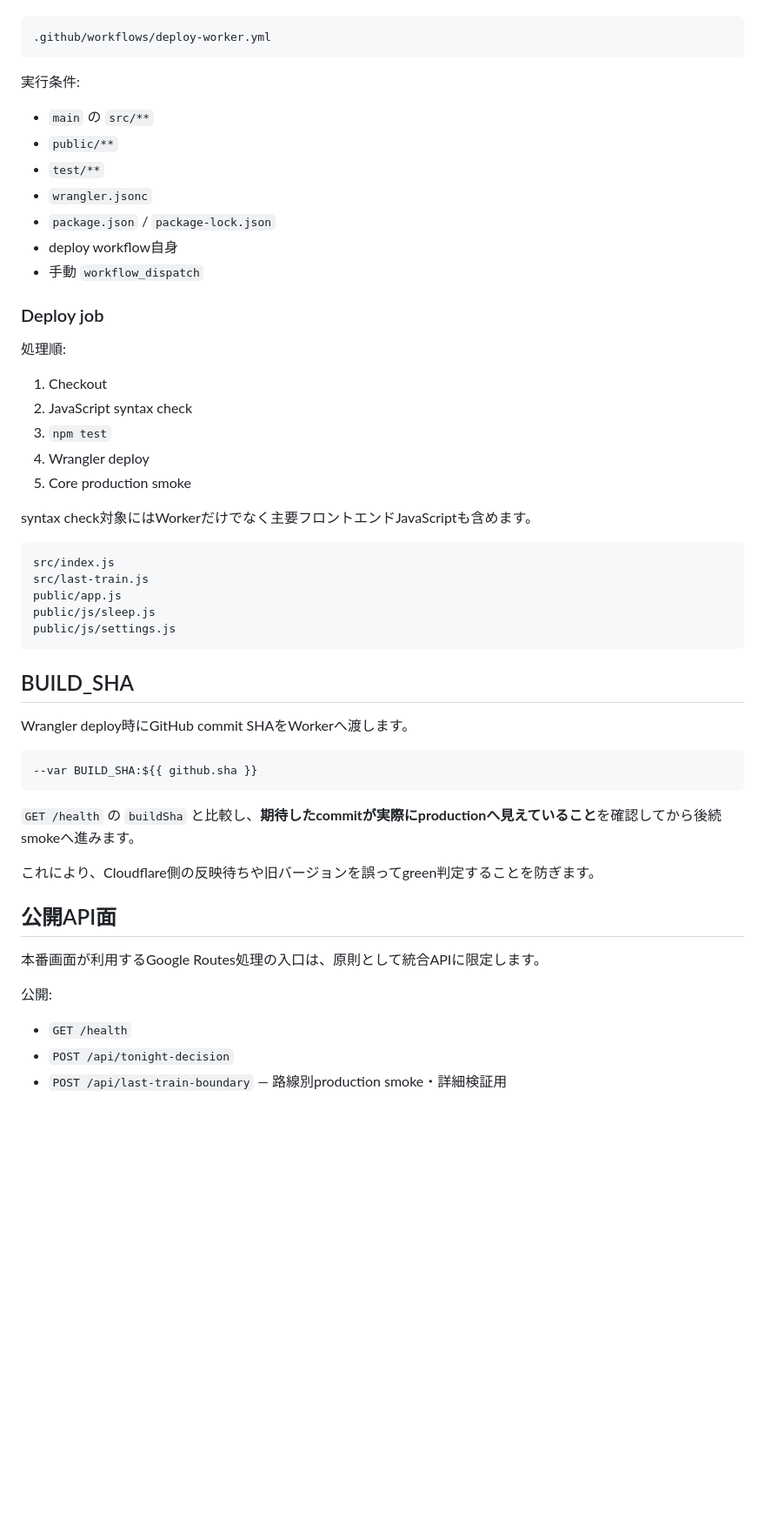
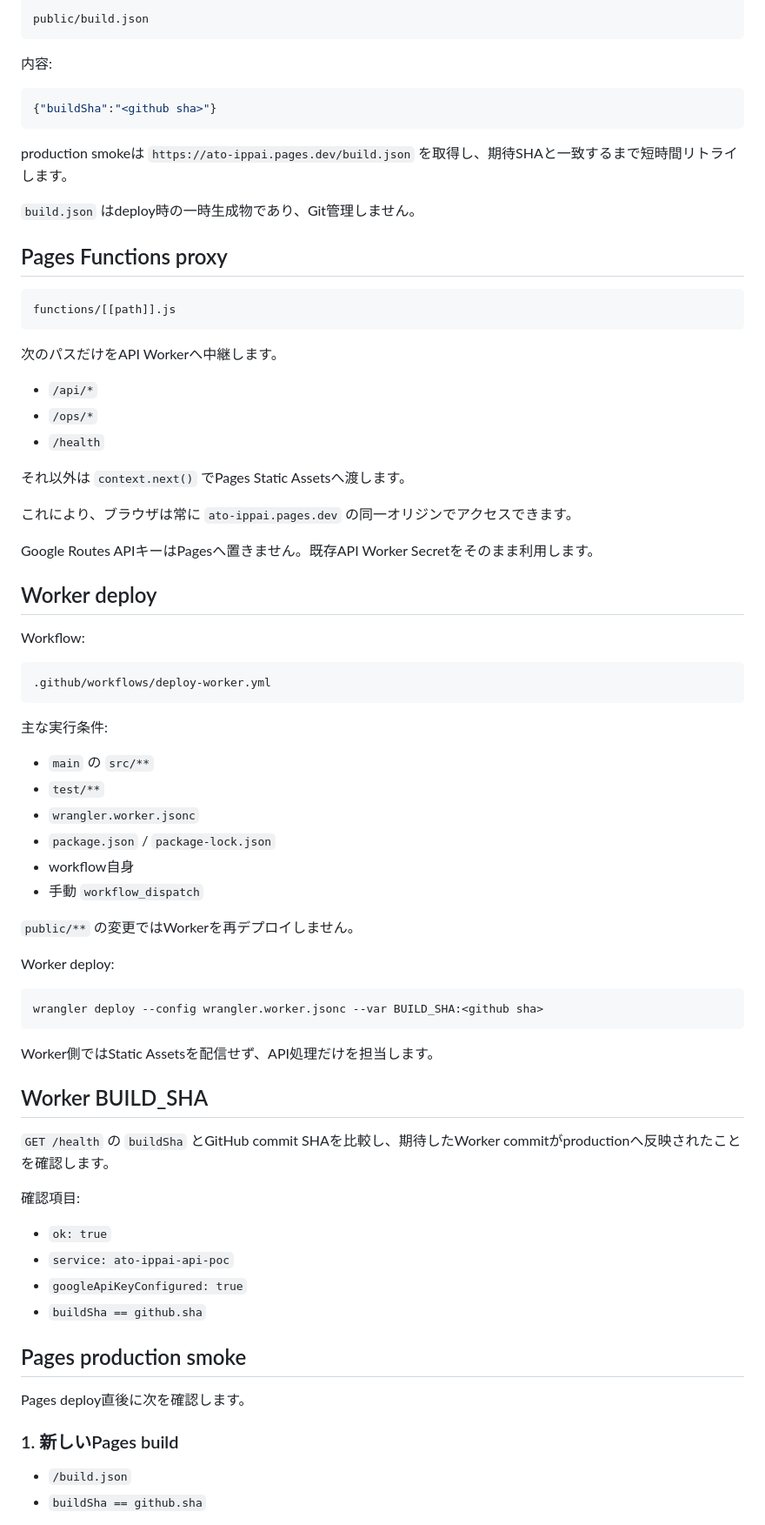
Before and after one commit to ha-rookie/ato-ippai-navi, a Markdown page: docs/deployment.md, the part around one of its changes. Shown at 87% size. Drawn GitHub-style; blank space fills up the shorter version.

````diff
--- a/docs/deployment.md
+++ b/docs/deployment.md
@@ -41,57 +86,79 @@ Cloudflare Worker
+```text
+public/build.json
+```
+
+内容:
+
+```json
+{"buildSha":"<github sha>"}
+```
+
+production smokeは `https://ato-ippai.pages.dev/build.json` を取得し、期待SHAと一致するまで短時間リトライします。
+
+`build.json` はdeploy時の一時生成物であり、Git管理しません。
+
+## Pages Functions proxy
+
+```text
+functions/[[path]].js
+```
+
+次のパスだけをAPI Workerへ中継します。
+
+- `/api/*`
+- `/ops/*`
+- `/health`
+
+それ以外は `context.next()` でPages Static Assetsへ渡します。
+
+これにより、ブラウザは常に `ato-ippai.pages.dev` の同一オリジンでアクセスできます。
+
+Google Routes APIキーはPagesへ置きません。既存API Worker Secretをそのまま利用します。
+
+## Worker deploy
+
+Workflow:
 
 ```text
 .github/workflows/deploy-worker.yml
 ```
 
-実行条件:
+主な実行条件:
 
 - `main` の `src/**`
-- `public/**`
 - `test/**`
-- `wrangler.jsonc`
+- `wrangler.worker.jsonc`
 - `package.json` / `package-lock.json`
-- deploy workflow自身
+- workflow自身
 - 手動 `workflow_dispatch`
 
-### Deploy job
+`public/**` の変更ではWorkerを再デプロイしません。
 
-処理順:
-
-1. Checkout
-2. JavaScript syntax check
-3. `npm test`
-4. Wrangler deploy
-5. Core production smoke
-
-syntax check対象にはWorkerだけでなく主要フロントエンドJavaScriptも含めます。
+Worker deploy:
 
 ```text
-src/index.js
-src/last-train.js
-public/app.js
-public/js/sleep.js
-public/js/settings.js
+wrangler deploy --config wrangler.worker.jsonc --var BUILD_SHA:<github sha>
 ```
 
-## BUILD_SHA
+Worker側ではStatic Assetsを配信せず、API処理だけを担当します。
 
-Wrangler deploy時にGitHub commit SHAをWorkerへ渡します。
+## Worker BUILD_SHA
 
-```text
---var BUILD_SHA:${{ github.sha }}
-```
+`GET /health` の `buildSha` とGitHub commit SHAを比較し、期待したWorker commitがproductionへ反映されたことを確認します。
 
-`GET /health` の `buildSha` と比較し、**期待したcommitが実際にproductionへ見えていること**を確認してから後続smokeへ進みます。
+確認項目:
 
-これにより、Cloudflare側の反映待ちや旧バージョンを誤ってgreen判定することを防ぎます。
+- `ok: true`
+- `service: ato-ippai-api-poc`
+- `googleApiKeyConfigured: true`
+- `buildSha == github.sha`
 
-## 公開API面
+## Pages production smoke
 
-本番画面が利用するGoogle Routes処理の入口は、原則として統合APIに限定します。
+Pages deploy直後に次を確認します。
 
-公開:
+### 1. 新しいPages build
 
-- `GET /health`
-- `POST /api/tonight-decision`
-- `POST /api/last-train-boundary` — 路線別production smoke・詳細検証用
+- `/build.json`
+- `buildSha == github.sha`
 
````
Also changed, not shown: other parts of docs/deployment.md (+150 -187 lines).
